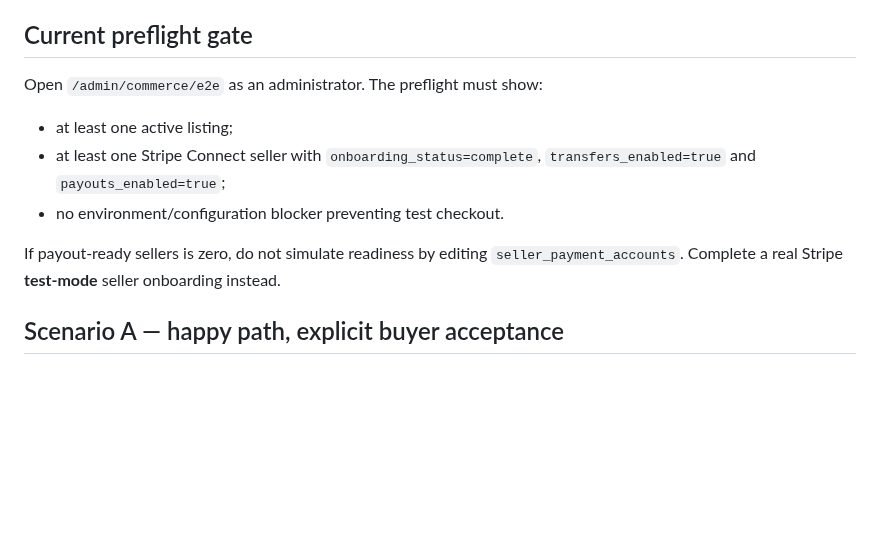
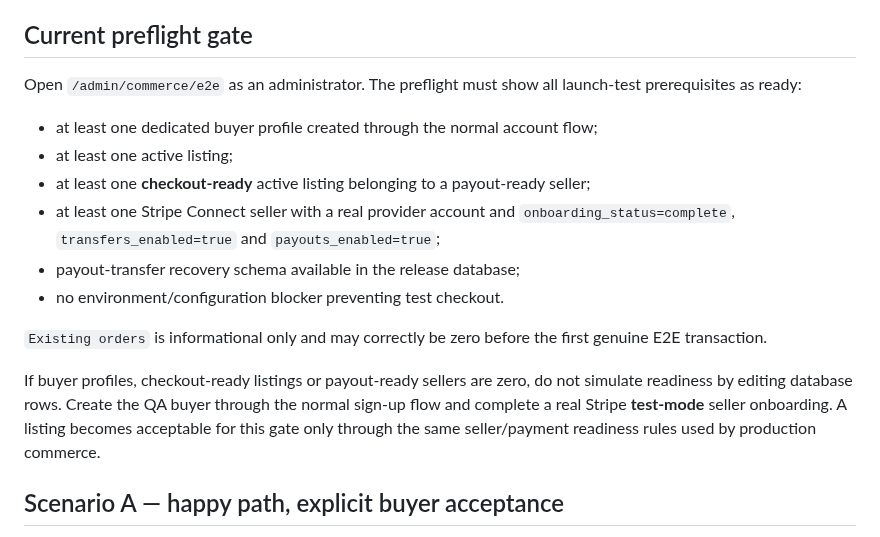
Before and after one commit to keisaj9006/SecondPartShop, a Markdown page: docs/commerce-e2e-runbook.md, the part around the change. Rendered like a GitHub page; blank space fills up the shorter version.

Commit message:
docs: align commerce e2e preflight gate

```diff
--- a/docs/commerce-e2e-runbook.md
+++ b/docs/commerce-e2e-runbook.md
@@ -4,13 +4,18 @@ This runbook is the release gate for real Stripe test-mode commerce on `rebuild-
 
 ## Current preflight gate
 
-Open `/admin/commerce/e2e` as an administrator. The preflight must show:
+Open `/admin/commerce/e2e` as an administrator. The preflight must show all launch-test prerequisites as ready:
 
+- at least one dedicated buyer profile created through the normal account flow;
 - at least one active listing;
-- at least one Stripe Connect seller with `onboarding_status=complete`, `transfers_enabled=true` and `payouts_enabled=true`;
+- at least one **checkout-ready** active listing belonging to a payout-ready seller;
+- at least one Stripe Connect seller with a real provider account and `onboarding_status=complete`, `transfers_enabled=true` and `payouts_enabled=true`;
+- payout-transfer recovery schema available in the release database;
 - no environment/configuration blocker preventing test checkout.
 
-If payout-ready sellers is zero, do not simulate readiness by editing `seller_payment_accounts`. Complete a real Stripe **test-mode** seller onboarding instead.
+`Existing orders` is informational only and may correctly be zero before the first genuine E2E transaction.
+
+If buyer profiles, checkout-ready listings or payout-ready sellers are zero, do not simulate readiness by editing database rows. Create the QA buyer through the normal sign-up flow and complete a real Stripe **test-mode** seller onboarding. A listing becomes acceptable for this gate only through the same seller/payment readiness rules used by production commerce.
 
 ## Scenario A — happy path, explicit buyer acceptance
 
```
